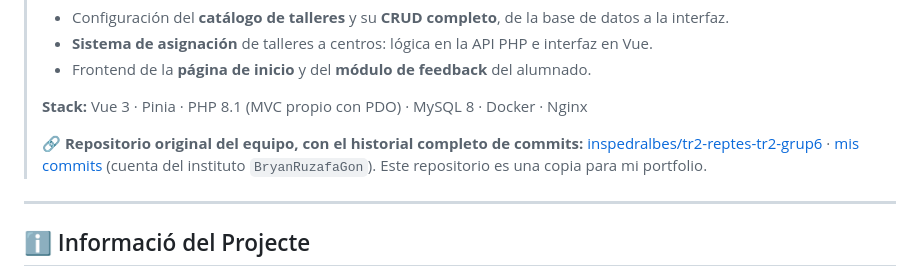
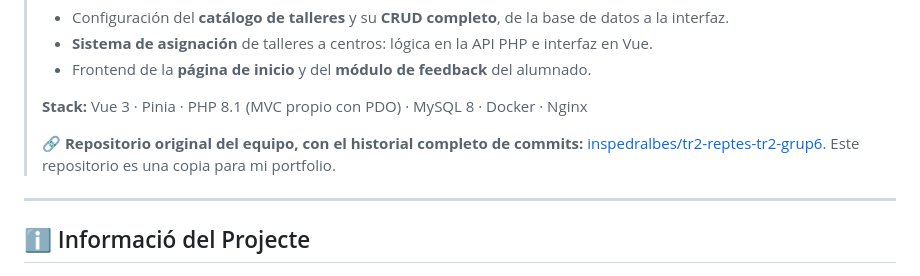
Before and after one commit to BryanRuzafa/KAIROS, a Markdown page: README.md, the part around the change. Rendered like a GitHub page.

Commit message:
docs: simplifica el enlace al repositorio original
Co-Authored-By: Claude Opus 5.5 <noreply@anthropic.com>

```diff
--- a/README.md
+++ b/README.md
@@ -12,7 +12,7 @@
 >
 > **Stack:** Vue 3 · Pinia · PHP 8.1 (MVC propio con PDO) · MySQL 8 · Docker · Nginx
 >
-> 🔗 **Repositorio original del equipo, con el historial completo de commits:** [inspedralbes/tr2-reptes-tr2-grup6](https://github.com/inspedralbes/tr2-reptes-tr2-grup6) · [mis commits](https://github.com/inspedralbes/tr2-reptes-tr2-grup6/commits?author=BryanRuzafaGon) (cuenta del instituto `BryanRuzafaGon`).
+> 🔗 **Repositorio original del equipo, con el historial completo de commits:** [inspedralbes/tr2-reptes-tr2-grup6](https://github.com/inspedralbes/tr2-reptes-tr2-grup6).
 > Este repositorio es una copia para mi portfolio.
 
 ---
```
